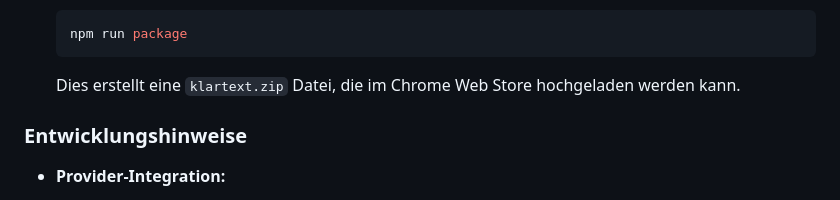
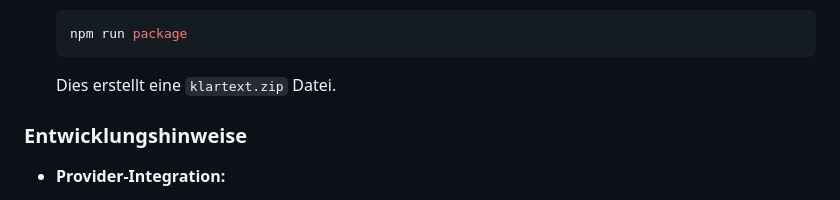
Before and after one commit to bhamm/klartext, a Markdown page: README.md, the part around the change. Drawn GitHub-style.

Commit message:
updated documentation

````diff
--- a/README.md
+++ b/README.md
@@ -163,7 +163,7 @@ klartext/
    ```bash
    npm run package
    ```
-   Dies erstellt eine `klartext.zip` Datei, die im Chrome Web Store hochgeladen werden kann.
+   Dies erstellt eine `klartext.zip` Datei.
 
 ### Entwicklungshinweise
 
````
